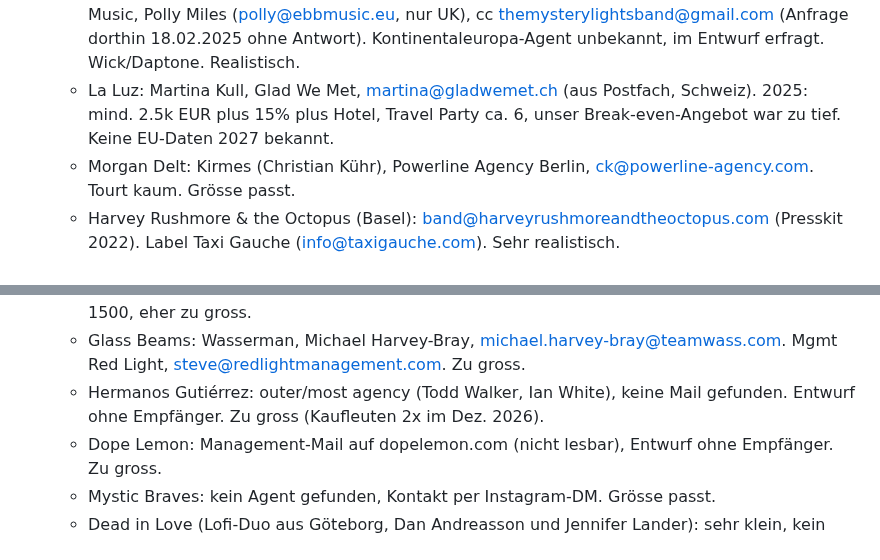
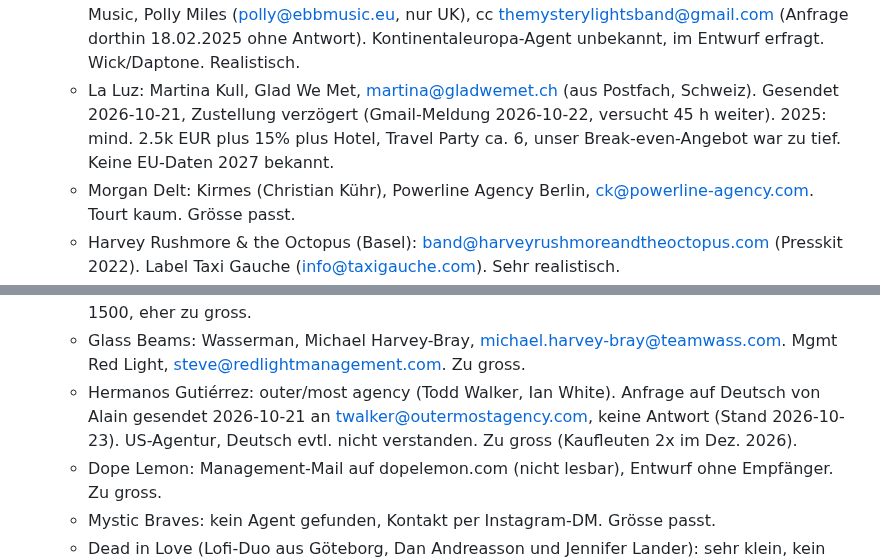
Before and after one commit to daellengarnier/jarvis, a Markdown page: areas/spinnerei-booking/NOTES.md, 2 parts joined by grey strips. Rendered like a GitHub page.

Commit message:
Booking: Stand Hermanos Gutiérrez und La Luz
Co-Authored-By: Claude Opus 5.5 <noreply@anthropic.com>
Claude-Session: https://claude.ai/code/session_015HoEnKNcG6HmSEjPYkHWPt

```diff
--- a/areas/spinnerei-booking/NOTES.md
+++ b/areas/spinnerei-booking/NOTES.md
@@ -42,7 +42,7 @@ Lose Anfragen und Ideen. Sobald ein Termin bestätigt oder eine ernsthafte Optio
 - Wunschliste 2027, Erstanfragen (Wunsch Alain, 2026-10-21). Entwürfe in info@ angelegt 2026-10-21, noch nicht gesendet. Kontakte aus Websuche (Snippets), vor dem Senden auf der Quellseite prüfen, ausser wo "aus Postfach" steht. Status: Mystery Lights und La Luz von Alain gesendet 2026-10-21, warten auf Antwort. Übrige 9 Entwürfe am 2026-10-21 auf Alains Vorlage (Mystery-Lights-Mail) umgestellt: an die Band gerichtet, YouTube-Kanal und Konzertfilme betont, keine Gage und Hospitality, HTML-Signatur. Senden nach Ja. Vorlage für künftige Erstanfragen.
   - The Mystery Lights: Antwort Polly 2026-10-22: Band evtl. 7. bis 11. Juli oder 5. bis 8. August (2027) in Europa. Antwort-Entwurf Alain, sprachlich überarbeitet 2026-10-22: lieber August, Juli auch möglich, Angebot 4000 EUR Garantie inkl. Unterkunft plus 60% nach Break-even (Break-even = Garantie plus 2000 CHF Fixkosten, Ticket 35 CHF, Alain 2026-10-22). Senden nach Ja. Polly ist auch Promoterin in Brighton, kennt Elephant Stone gut. Gesendet 2026-10-22 (Ticket 35 bis 40 CHF). Antwort Polly 2026-10-23 (jetzt polly@pitchandsmith.com): nur 8. bis 10.08.2027, mindestens 5000 EUR, plus Catering und Basic Backline. Antwort-Entwurf 2026-10-23: 5000 EUR ok, Catering und Backline ok, Wunschdatum Di 10.08.2027, gefragt ob realistisch. Senden nach Ja. Polly schickte Roster-Tipps 2027: W.I.T.C.H., Telehealth, Ghost Funk Orchestra, Karma Sheen, Tear Dungeon, Delivery, HONK, The Heavenly Bodes, Basajan.
     EBB Music, Polly Miles (polly@ebbmusic.eu, nur UK), cc themysterylightsband@gmail.com (Anfrage dorthin 18.02.2025 ohne Antwort). Kontinentaleuropa-Agent unbekannt, im Entwurf erfragt. Wick/Daptone. Realistisch.
-  - La Luz: Martina Kull, Glad We Met, martina@gladwemet.ch (aus Postfach, Schweiz). 2025: mind. 2.5k EUR plus 15% plus Hotel, Travel Party ca. 6, unser Break-even-Angebot war zu tief. Keine EU-Daten 2027 bekannt.
+  - La Luz: Martina Kull, Glad We Met, martina@gladwemet.ch (aus Postfach, Schweiz). Gesendet 2026-10-21, Zustellung verzögert (Gmail-Meldung 2026-10-22, versucht 45 h weiter). 2025: mind. 2.5k EUR plus 15% plus Hotel, Travel Party ca. 6, unser Break-even-Angebot war zu tief. Keine EU-Daten 2027 bekannt.
   - Morgan Delt: Kirmes (Christian Kühr), Powerline Agency Berlin, ck@powerline-agency.com. Tourt kaum. Grösse passt.
   - Harvey Rushmore & the Octopus (Basel): band@harveyrushmoreandtheoctopus.com (Presskit 2022). Label Taxi Gauche (info@taxigauche.com). Sehr realistisch.
   - Allah-Las: Schweiz über Emerged Agency (Linus Munz, nur Formular). Entwurf an Dominic Oehen (dominic.oehen@emerged-agency.com, aus Postfach, Dagobert 2025). Ende Mai 2027 UK und Paris. Spielen sonst 600 bis 1000+.
@@ -50,7 +50,7 @@ Lose Anfragen und Ideen. Sobald ein Termin bestätigt oder eine ernsthafte Optio
   - Tommy Guerrero: Wasserman, Tom Taaffe, tom.taaffe@teamwass.com (Adresse von anderen Wasserman-Seiten, prüfen). Deutschland: Powerline (Kirmes). Grenzfall, 300 bis 800.
   - Arc de Soleil: Wasserman, Clementine Bunel, clementine.bunel@teamwass.com. Spielt 800 bis 1500, eher zu gross.
   - Glass Beams: Wasserman, Michael Harvey-Bray, michael.harvey-bray@teamwass.com. Mgmt Red Light, steve@redlightmanagement.com. Zu gross.
-  - Hermanos Gutiérrez: outer/most agency (Todd Walker, Ian White), keine Mail gefunden. Entwurf ohne Empfänger. Zu gross (Kaufleuten 2x im Dez. 2026).
+  - Hermanos Gutiérrez: outer/most agency (Todd Walker, Ian White). Anfrage auf Deutsch von Alain gesendet 2026-10-21 an twalker@outermostagency.com, keine Antwort (Stand 2026-10-23). US-Agentur, Deutsch evtl. nicht verstanden. Zu gross (Kaufleuten 2x im Dez. 2026).
   - Dope Lemon: Management-Mail auf dopelemon.com (nicht lesbar), Entwurf ohne Empfänger. Zu gross.
   - Mystic Braves: kein Agent gefunden, Kontakt per Instagram-DM. Grösse passt.
   - Dead in Love (Lofi-Duo aus Göteborg, Dan Andreasson und Jennifer Lander): sehr klein, kein Agent. Kontakt über Facebook (Mail dort, nicht lesbar) oder deadinlove.bandcamp.com. Text geliefert 2026-10-21, kein Entwurf, Mail fehlt.
```
